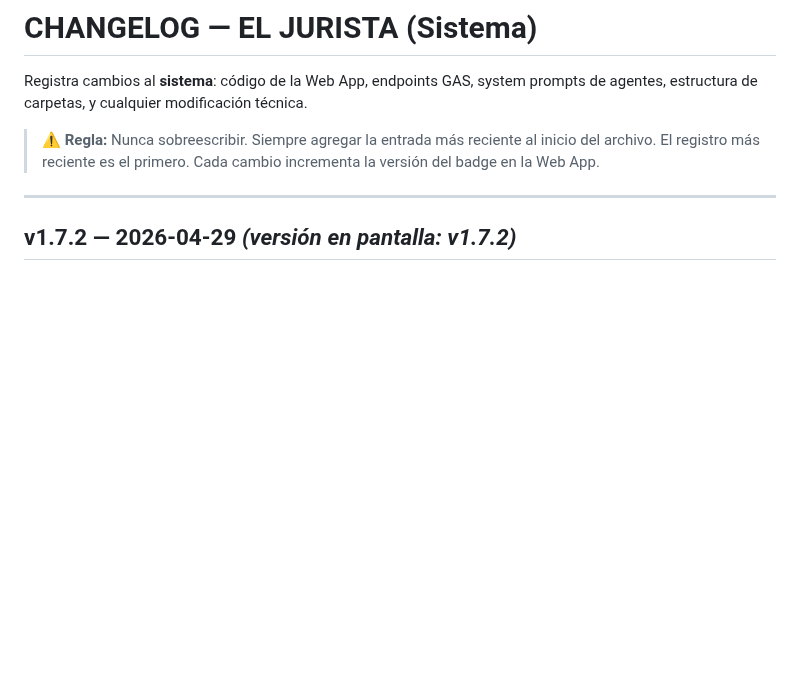
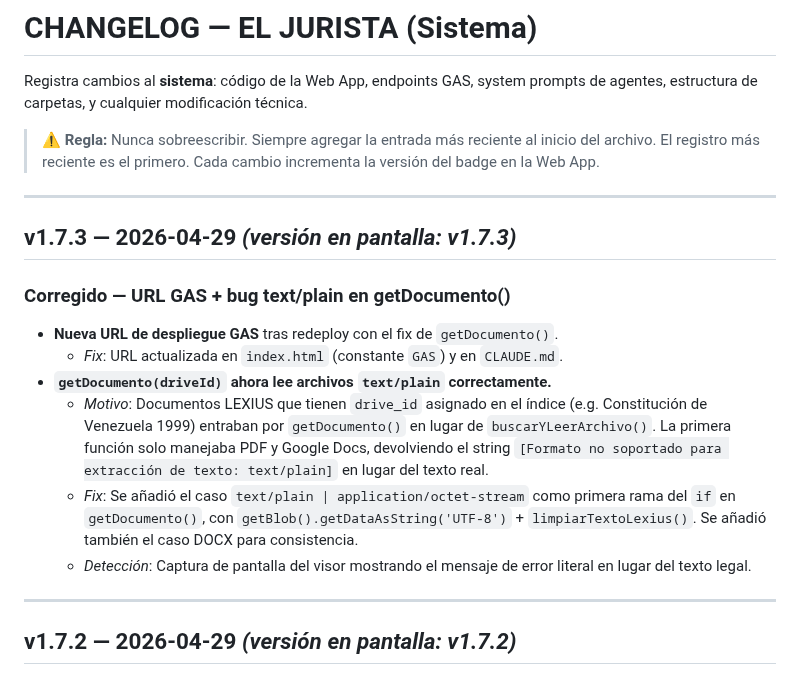
Before and after one commit to ItoVzla/EL-JURISTA, a Markdown page: CHANGELOG.md, the part around the change. Rendered like a GitHub page; blank space fills up the shorter version.

Commit message:
v1.7.3: URL GAS + fix getDocumento() text/plain

```diff
--- a/CHANGELOG.md
+++ b/CHANGELOG.md
@@ -3,6 +3,19 @@
 Registra cambios al **sistema**: código de la Web App, endpoints GAS, system prompts de agentes, estructura de carpetas, y cualquier modificación técnica.
 
 > ⚠️ **Regla:** Nunca sobreescribir. Siempre agregar la entrada más reciente al inicio del archivo. El registro más reciente es el primero. Cada cambio incrementa la versión del badge en la Web App.
+
+---
+
+## v1.7.3 — 2026-04-29 *(versión en pantalla: v1.7.3)*
+
+### Corregido — URL GAS + bug text/plain en getDocumento()
+
+- **Nueva URL de despliegue GAS** tras redeploy con el fix de `getDocumento()`.
+  - *Fix*: URL actualizada en `index.html` (constante `GAS`) y en `CLAUDE.md`.
+- **`getDocumento(driveId)` ahora lee archivos `text/plain` correctamente.**
+  - *Motivo*: Documentos LEXIUS que tienen `drive_id` asignado en el índice (e.g. Constitución de Venezuela 1999) entraban por `getDocumento()` en lugar de `buscarYLeerArchivo()`. La primera función solo manejaba PDF y Google Docs, devolviendo el string `[Formato no soportado para extracción de texto: text/plain]` en lugar del texto real.
+  - *Fix*: Se añadió el caso `text/plain | application/octet-stream` como primera rama del `if` en `getDocumento()`, con `getBlob().getDataAsString('UTF-8')` + `limpiarTextoLexius()`. Se añadió también el caso DOCX para consistencia.
+  - *Detección*: Captura de pantalla del visor mostrando el mensaje de error literal en lugar del texto legal.
 
 ---
 
```
